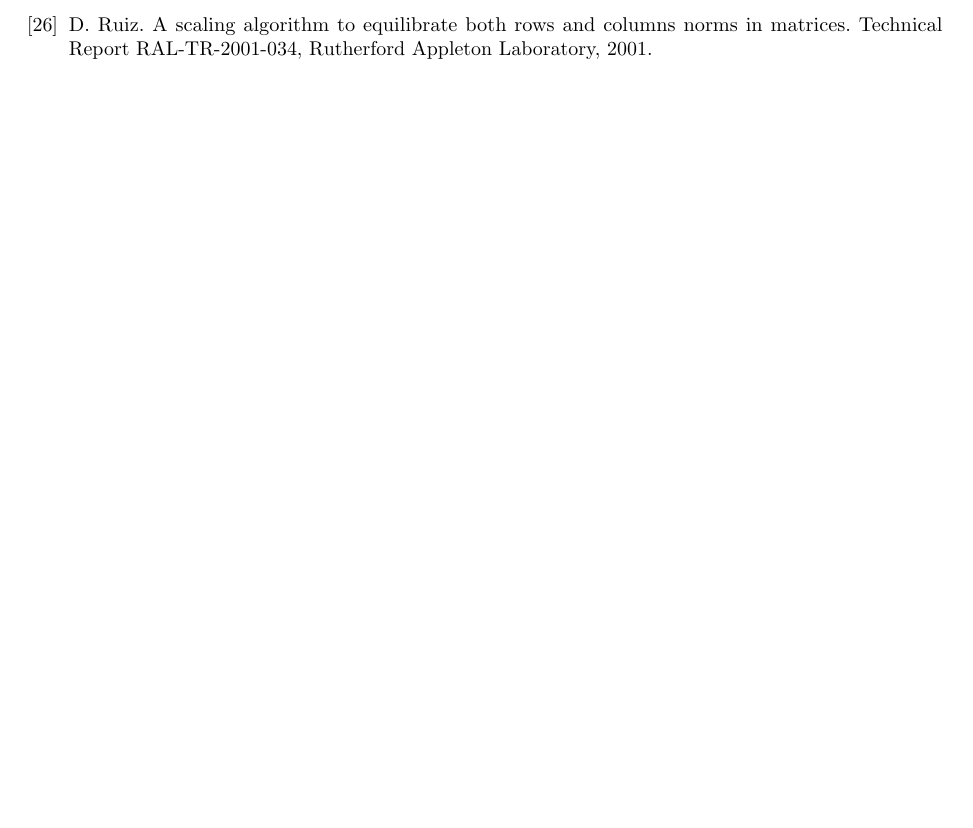
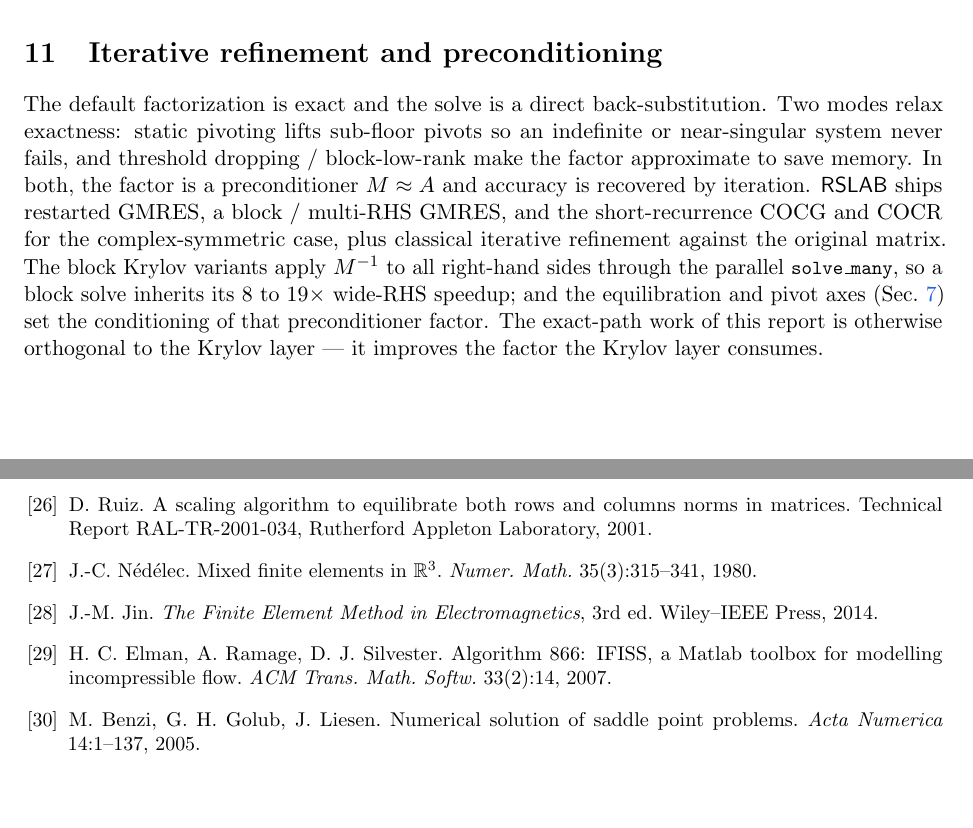
Before and after one commit to milanofthe/rslab, a LaTeX paper (docs/report/rslab.tex): part of page 17 of 17 before the commit and two parts of pages 11 and 18 of 18 after it, the two joined at a grey line, cut at the place of the change, the shorter picture padded with empty space. Compiled offline with pdfLaTeX.

Commit message:
Report erweitert: Sektionen 'Iterative refinement and preconditioning' (GMRES/COCG/COCR, Faktor als Preconditioner, Wide-RHS) + 'Test matrix corpus' (curl-curl/saddle-point Diskretisierungen, complete-distribution Rationale, +4 Refs Nedelec/Jin/Elman/Benzi)

```diff
--- a/docs/report/rslab.tex
+++ b/docs/report/rslab.tex
@@ -557,3 +557,16 @@
 contention), the conservatism of the memory estimate, which reduces packing density, and
 NUMA placement on multi-socket machines.
 
+\section{Iterative refinement and preconditioning}
+The default factorization is exact and the solve is a direct back-substitution. Two modes
+relax exactness: static pivoting lifts sub-floor pivots so an indefinite or near-singular
+system never fails, and threshold dropping / block-low-rank make
+the factor approximate to save memory. In both, the factor is a preconditioner $M\approx A$
+and accuracy is recovered by iteration. \rT{} ships restarted GMRES, a block / multi-RHS
+GMRES, and the short-recurrence COCG and COCR for the complex-symmetric case, plus classical
+iterative refinement against the original matrix. The block Krylov variants apply $M^{-1}$ to
+all right-hand sides through the parallel \code{solve\_many}, so a block solve inherits its
+\numrange{8}{19}$\times$ wide-RHS speedup; and the equilibration and pivot axes
+(Sec.~\ref{sec:tunable}) set the conditioning of that preconditioner factor. The exact-path
+work of this report is otherwise orthogonal to the Krylov layer --- it improves the factor
+the Krylov layer consumes.
@@ -785,6 +835,18 @@
 \bibitem{ruiz} D. Ruiz. A scaling algorithm to equilibrate both rows and columns norms in
 matrices. Technical Report RAL-TR-2001-034, Rutherford Appleton Laboratory, 2001.
 
+\bibitem{nedelec} J.-C. N\'ed\'elec. Mixed finite elements in $\mathbb{R}^3$.
+\emph{Numer. Math.} 35(3):315--341, 1980.
+
+\bibitem{jin} J.-M. Jin. \emph{The Finite Element Method in Electromagnetics}, 3rd ed.
+Wiley--IEEE Press, 2014.
+
+\bibitem{elman} H.~C. Elman, A. Ramage, D.~J. Silvester. Algorithm 866: IFISS, a Matlab
+toolbox for modelling incompressible flow. \emph{ACM Trans. Math. Softw.} 33(2):14, 2007.
+
+\bibitem{benzi} M. Benzi, G.~H. Golub, J. Liesen. Numerical solution of saddle point
+problems. \emph{Acta Numerica} 14:1--137, 2005.
+
 \end{thebibliography}
 
 \end{document}
```
Also changed, not shown: docs/report/rslab.pdf, docs/report/rslab.tex (43 more changed lines).
